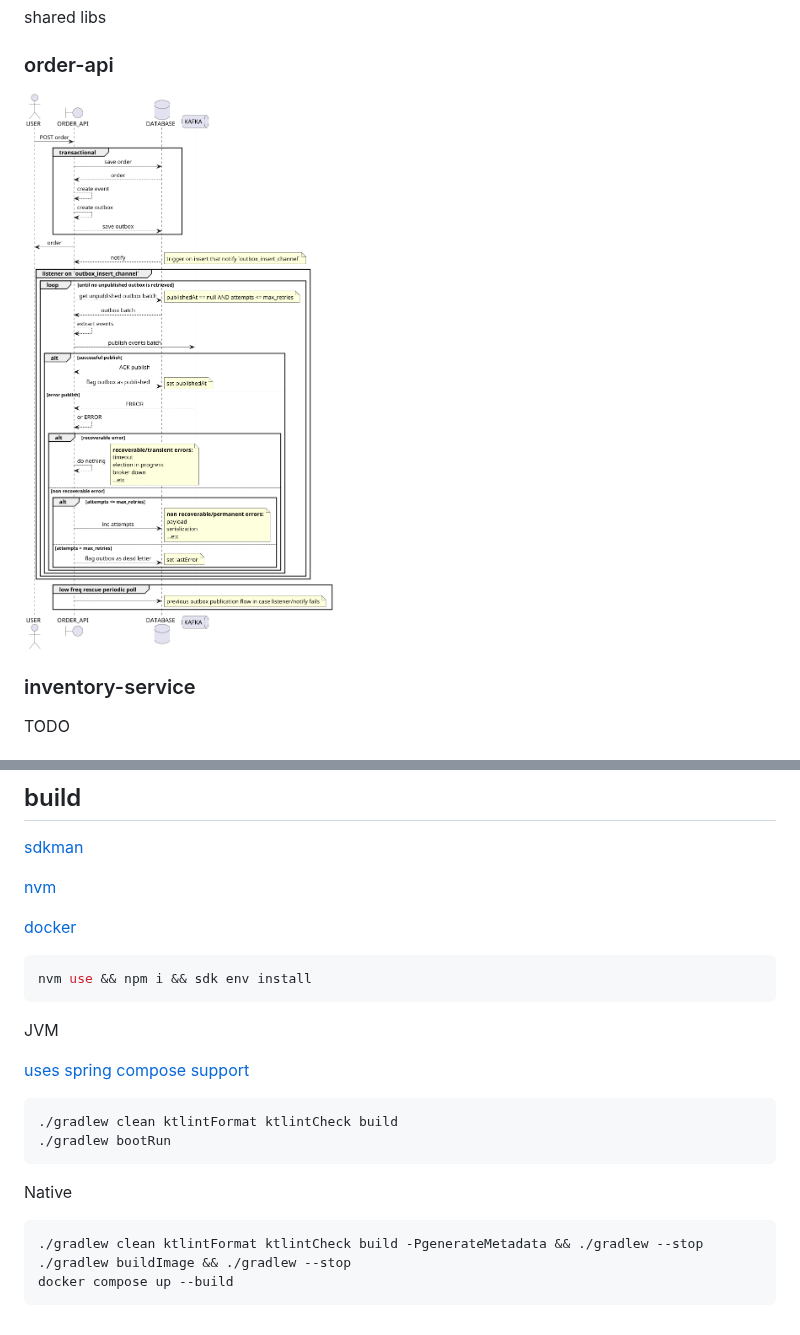
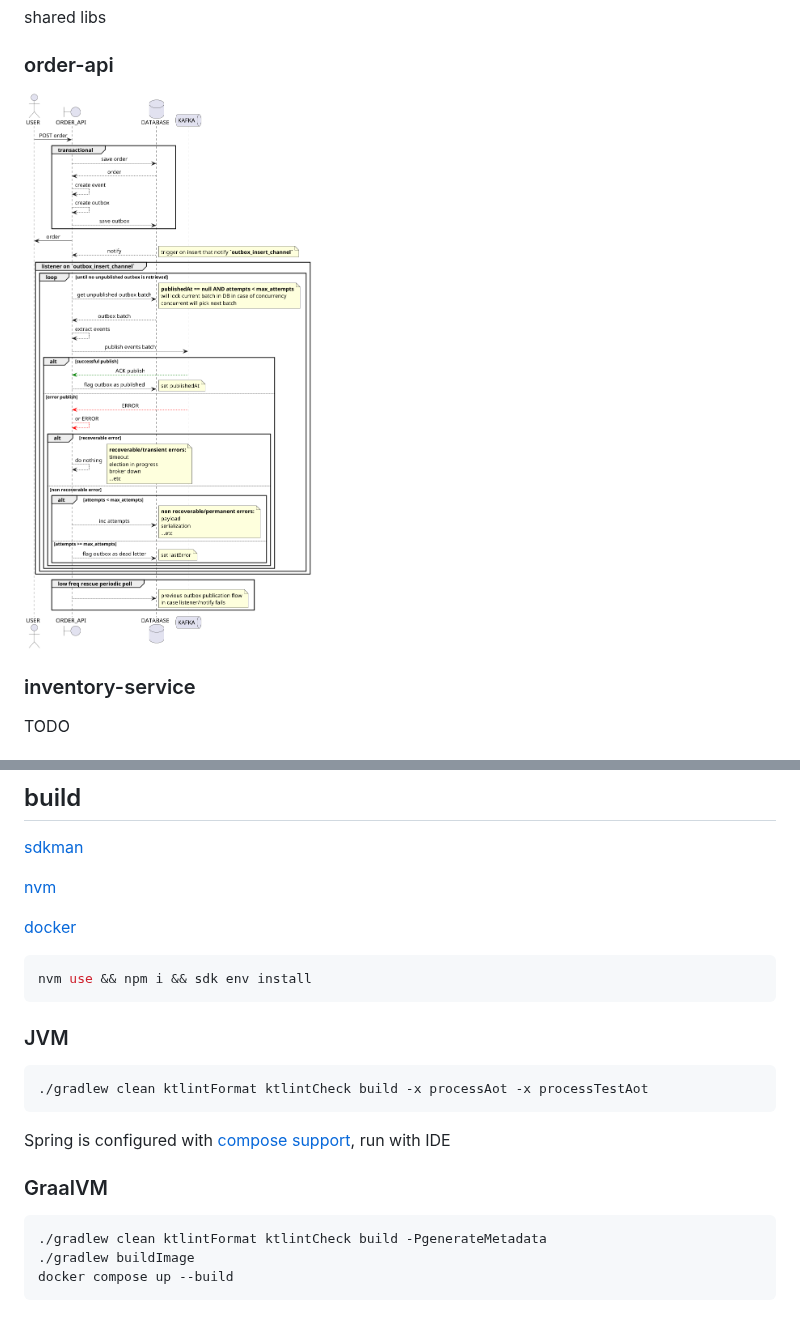
Before and after one commit to 7mza/kafka-demo, a Markdown page: README.md, 2 parts joined by grey strips. Drawn GitHub-style; pictures changed too: docs/order_api_seq.png.

````diff
--- a/README.md
+++ b/README.md
@@ -48,19 +52,18 @@ docker compose up --build
 nvm use && npm i && sdk env install
 ```
 
-JVM
-
-[uses spring compose support](compose.dev.yaml)
+### JVM
 
 ```shell
-./gradlew clean ktlintFormat ktlintCheck build
-./gradlew bootRun
+./gradlew clean ktlintFormat ktlintCheck build -x processAot -x processTestAot
 ```
 
-Native
+Spring is configured with [compose support](compose.dev.yaml), run with IDE
+
+### GraalVM
 
 ```shell
-./gradlew clean ktlintFormat ktlintCheck build -PgenerateMetadata && ./gradlew --stop
-./gradlew buildImage && ./gradlew --stop
+./gradlew clean ktlintFormat ktlintCheck build -PgenerateMetadata
+./gradlew buildImage
 docker compose up --build
 ```
````
Also changed, not shown: other parts of README.md (+4 -0 lines), docs/kafka_comp_demo.png, 5 other files.
